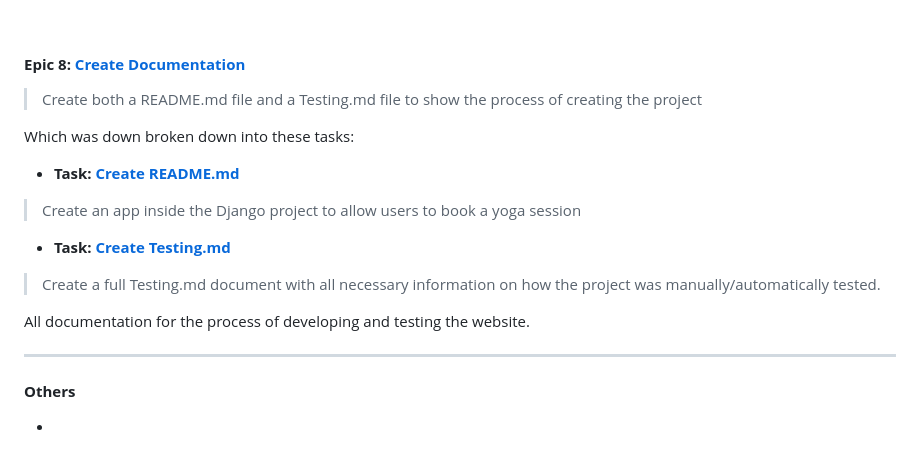
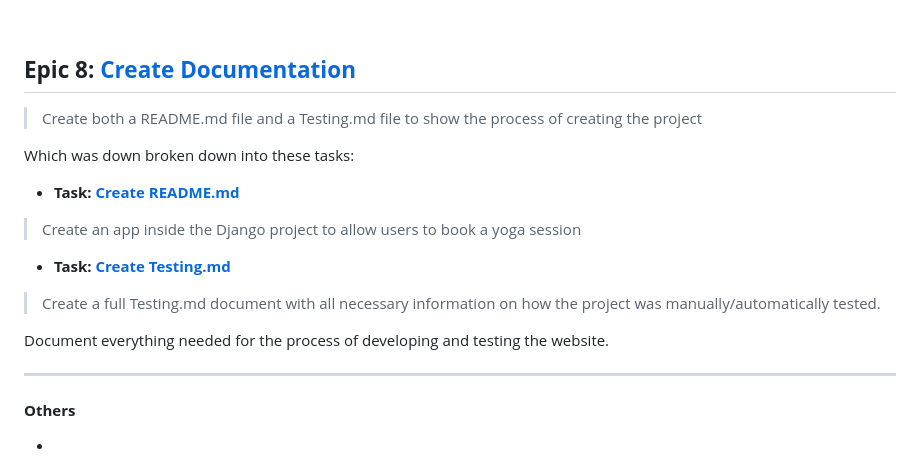
Before and after one commit to VictoriaT87/P4-Aventine-Wellness, a Markdown page: README.md, the part around the change printed below. Drawn GitHub-style.

Commit message:
docs: Update README.md

```diff
--- a/README.md
+++ b/README.md
@@ -344,7 +344,7 @@ Creating custom error page templates makes the website feel more fleshed out. Be
 
 <br>
 
-#### **Epic 8: [Create Documentation](https://github.com/VictoriaT87/P4-Aventine-Wellness/issues/14)**
+## **Epic 8: [Create Documentation](https://github.com/VictoriaT87/P4-Aventine-Wellness/issues/14)**
 
 >Create both a README.md file and a Testing.md file to show the process of creating the project
 
@@ -354,7 +354,7 @@ Which was down broken down into these tasks:
 - **Task: [Create Testing.md](https://github.com/VictoriaT87/P4-Aventine-Wellness/issues/33)**
 > Create a full Testing.md document with all necessary information on how the project was manually/automatically tested.
 
-All documentation for the process of developing and testing the website.
+Document everything needed for the process of developing and testing the website.
 
 ---
 
```
Also changed, not shown: other parts of README.md (+3 -3 lines).
